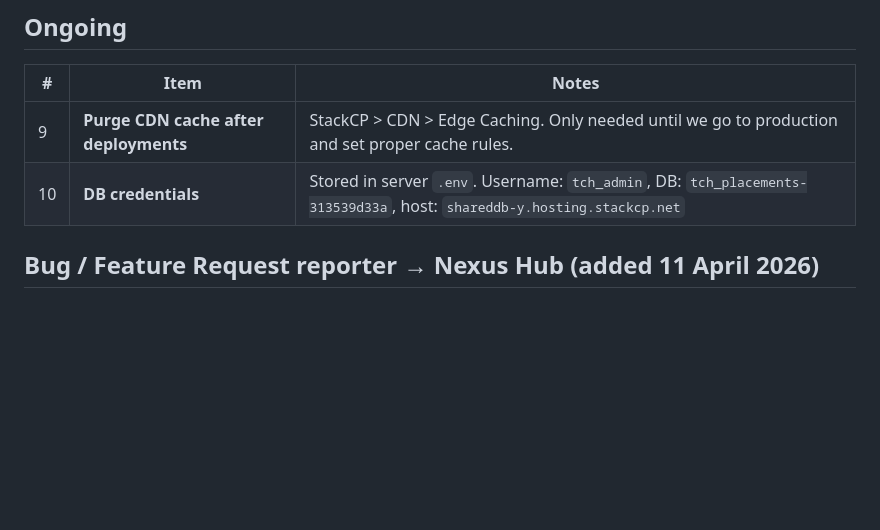
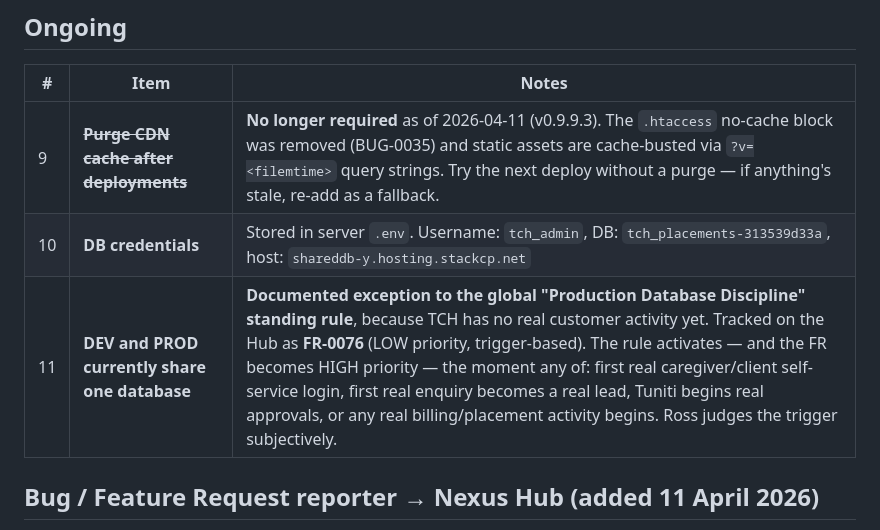
Before and after one commit to Vistaro/TCH, a Markdown page: docs/TCH_Ross_Todo.md, the part around the change. GitHub-like rendering; blank space fills up the shorter version.

Commit message:
docs: TCH_Ross_Todo — shared DEV/PROD DB exception + CDN purge retired
Two todo updates after the v0.9.9.3 / v0.9.9.4 deploy session:

1. Item 9 (CDN cache purge) marked as no longer required. The .htaccess
   no-cache block was removed in v0.9.9.3 (BUG-0035 fix), and static
   assets continue to be cache-busted via ?v=filemtime query strings.
   Try the next deploy without a manual purge; re-add as a fallback
   only if something's stale.

2. New item 11: DEV and PROD currently share one MySQL database. This
   is a documented exception to the global Production Database
   Discipline standing rule, because TCH has no real customer activity
   yet. Tracked on the Hub as FR-0076 at LOW priority, trigger-based.
   The rule activates and the FR becomes HIGH the moment any real
   customer activity begins (first self-service login, first real
   enquiry handled as a lead, Tuniti begins real approvals, real
   billing/placement activity). Ross judges the trigger subjectively.

No code changes. No deploy needed. This is pure documentation
alignment with the decisions reached in today's prod-deploy session.

Co-Authored-By: Claude Opus 4.6 (1M context) <noreply@anthropic.com>

```diff
--- a/docs/TCH_Ross_Todo.md
+++ b/docs/TCH_Ross_Todo.md
@@ -40,8 +40,9 @@
 
 | # | Item | Notes |
 |---|------|-------|
-| 9 | **Purge CDN cache after deployments** | StackCP > CDN > Edge Caching. Only needed until we go to production and set proper cache rules. |
+| 9 | ~~**Purge CDN cache after deployments**~~ | **No longer required** as of 2026-04-11 (v0.9.9.3). The `.htaccess` no-cache block was removed (BUG-0035) and static assets are cache-busted via `?v=<filemtime>` query strings. Try the next deploy without a purge — if anything's stale, re-add as a fallback. |
 | 10 | **DB credentials** | Stored in server `.env`. Username: `tch_admin`, DB: `tch_placements-313539d33a`, host: `shareddb-y.hosting.stackcp.net` |
+| 11 | **DEV and PROD currently share one database** | **Documented exception to the global "Production Database Discipline" standing rule**, because TCH has no real customer activity yet. Tracked on the Hub as **FR-0076** (LOW priority, trigger-based). The rule activates — and the FR becomes HIGH priority — the moment any of: first real caregiver/client self-service login, first real enquiry becomes a real lead, Tuniti begins real approvals, or any real billing/placement activity begins. Ross judges the trigger subjectively. |
 
 ## Bug / Feature Request reporter → Nexus Hub (added 11 April 2026)
 
```
